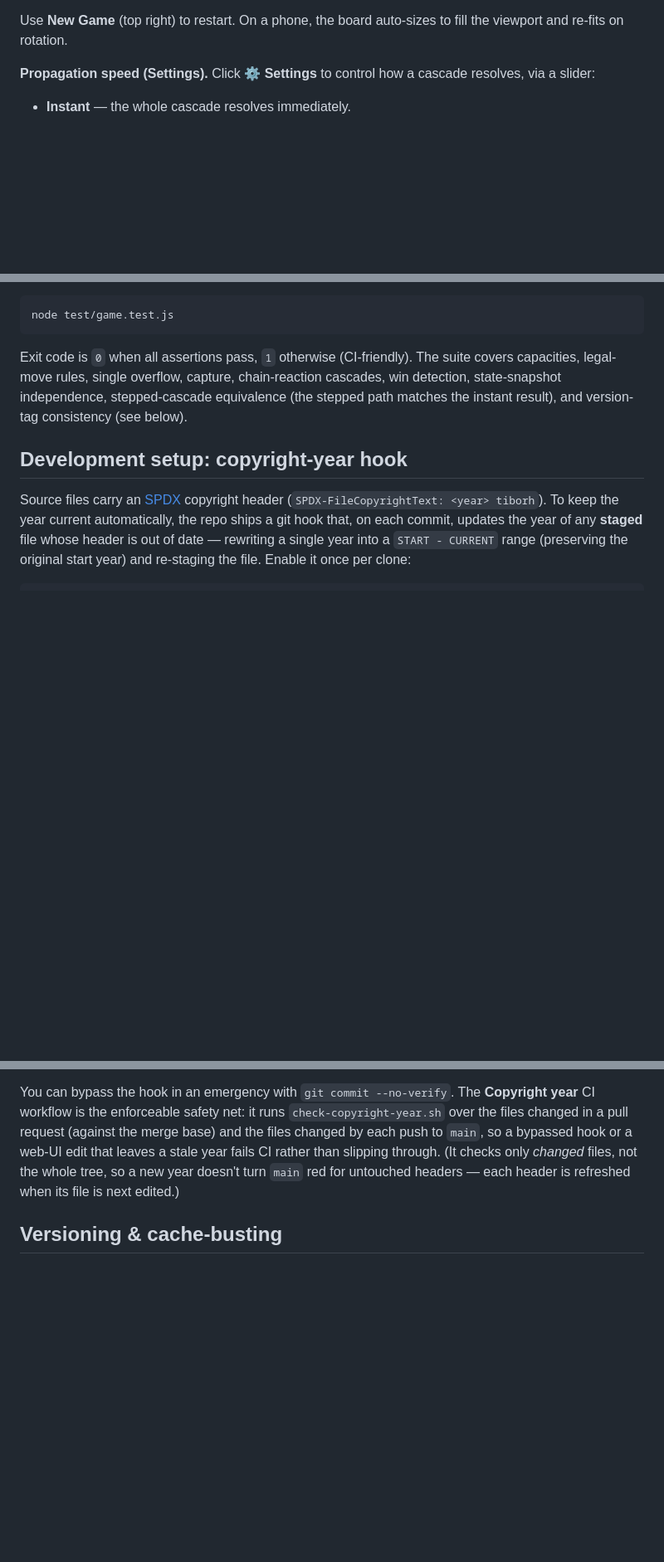
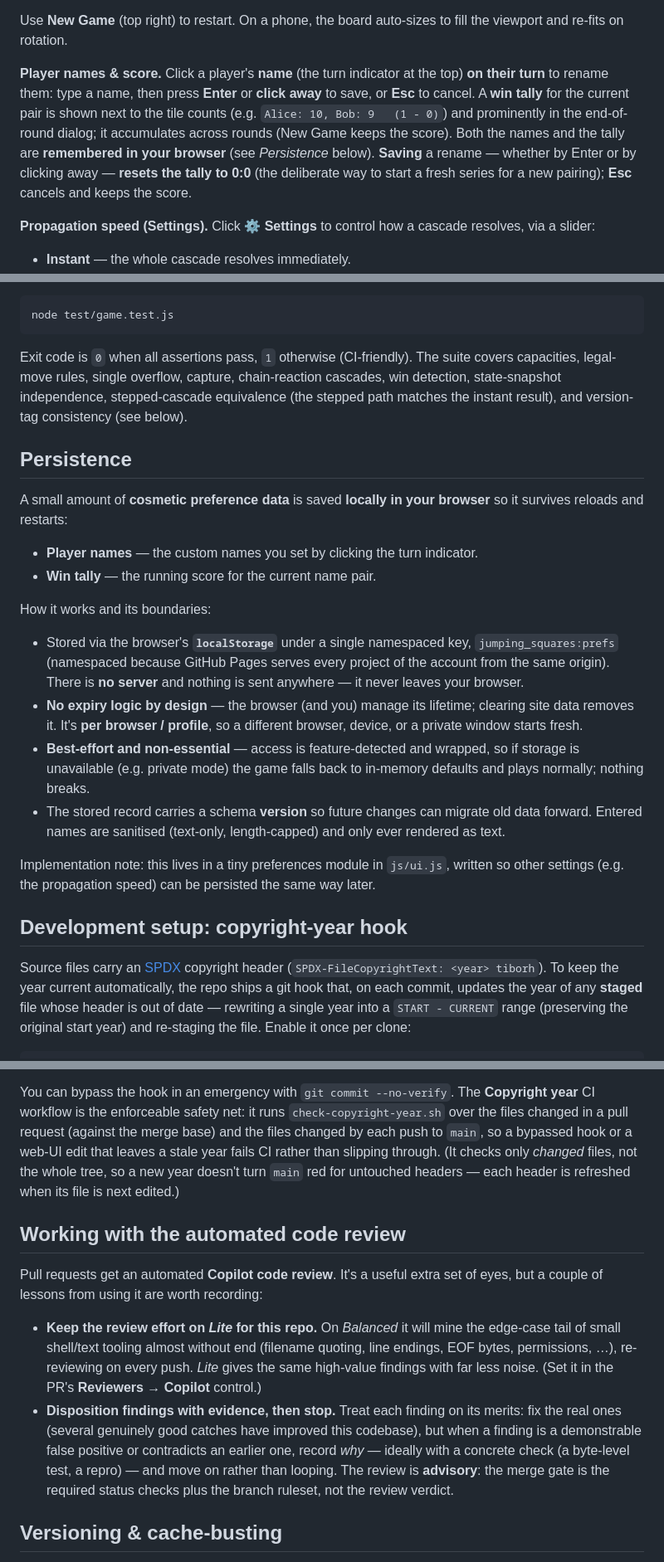
Before and after one commit to tiborh/jumping_squares, a Markdown page: README.md, 3 parts joined by grey strips. Shown at 83% size. Rendered like a GitHub page; blank space fills up the shorter version.

Commit message:
docs: persistence, names/score, and dev notes (session wrap-up) (#23)
* docs: document persistence, names/score, and dev notes (session wrap-up)

- README How to play: note that players can be renamed on their turn and that a
  win tally is kept (accumulates across rounds; a rename commit resets it).
- README: new 'Persistence' section — what's stored (player names, win tally),
  where (namespaced localStorage key jumping_squares:prefs), that it's
  local-only with no server, no expiry by design, per-browser, best-effort with
  in-memory fallback, versioned and sanitised.
- README roadmap: move the basic win tally to Done, add editable-names +
  persistence to Done, refine the remaining 'richer score/history panel' item;
  correct the test-harness count (72 -> 76).
- README: new 'Working with the automated code review' dev note — keep Copilot
  on Lite for this repo, disposition findings with evidence then stop, and note
  the review is advisory (checks + ruleset are the gate).
- SECURITY.md: correct the 'no stored data' claims to 'no server-side data'; the
  only stored data is local, cosmetic localStorage prefs that never leave the
  browser.

Docs only — no code, no VERSION/?v= change; 76 tests still pass.

* docs: address Copilot review on #23

- README How to play: document that clicking away (blur) also saves a rename
  (and so also resets the tally), not only Enter — matching the actual
  behaviour and the changelog; Esc cancels and keeps the score.
- SECURITY.md: qualify the privacy claim as no *server-side* collection — a
  typed player name can be personal data, but it is stored only locally and
  never transmitted or collected. Avoids the contradiction with the same
  paragraph documenting local name storage.

```diff
--- a/README.md
+++ b/README.md
@@ -40,6 +40,16 @@ Rules:
 
 Use **New Game** (top right) to restart. On a phone, the board auto-sizes to
 fill the viewport and re-fits on rotation.
+
+**Player names & score.** Click a player's **name** (the turn indicator at the
+top) **on their turn** to rename them: type a name, then press **Enter** or
+**click away** to save, or **Esc** to cancel. A **win tally** for the current
+pair is shown next to the tile counts (e.g. `Alice: 10, Bob: 9   (1 - 0)`) and
+prominently in the end-of-round dialog; it accumulates across rounds (New Game
+keeps the score). Both the names and the tally are **remembered in your
+browser** (see *Persistence* below). **Saving** a rename — whether by Enter or
+by clicking away — **resets the tally to 0:0** (the deliberate way to start a
+fresh series for a new pairing); **Esc** cancels and keeps the score.
 
 **Propagation speed (Settings).** Click **⚙ Settings** to control how a cascade
 resolves, via a slider:
@@ -84,6 +94,34 @@ chain-reaction cascades, win detection, state-snapshot independence,
 stepped-cascade equivalence (the stepped path matches the instant result), and
 version-tag consistency (see below).
 
+## Persistence
+
+A small amount of **cosmetic preference data** is saved **locally in your
+browser** so it survives reloads and restarts:
+
+- **Player names** — the custom names you set by clicking the turn indicator.
+- **Win tally** — the running score for the current name pair.
+
+How it works and its boundaries:
+
+- Stored via the browser's **`localStorage`** under a single namespaced key,
+  `jumping_squares:prefs` (namespaced because GitHub Pages serves every project
+  of the account from the same origin). There is **no server** and nothing is
+  sent anywhere — it never leaves your browser.
+- **No expiry logic by design** — the browser (and you) manage its lifetime;
+  clearing site data removes it. It's **per browser / profile**, so a different
+  browser, device, or a private window starts fresh.
+- **Best-effort and non-essential** — access is feature-detected and wrapped,
+  so if storage is unavailable (e.g. private mode) the game falls back to
+  in-memory defaults and plays normally; nothing breaks.
+- The stored record carries a schema **version** so future changes can migrate
+  old data forward. Entered names are sanitised (text-only, length-capped) and
+  only ever rendered as text.
+
+Implementation note: this lives in a tiny preferences module in `js/ui.js`,
+written so other settings (e.g. the propagation speed) can be persisted the
+same way later.
+
 ## Development setup: copyright-year hook
 
 Source files carry an [SPDX](https://spdx.dev/) copyright header
@@ -117,6 +155,24 @@ a web-UI edit that leaves a stale year fails CI rather than slipping through.
 (It checks only *changed* files, not the whole tree, so a new year doesn't turn
 `main` red for untouched headers — each header is refreshed when its file is
 next edited.)
+
+## Working with the automated code review
+
+Pull requests get an automated **Copilot code review**. It's a useful extra set
+of eyes, but a couple of lessons from using it are worth recording:
+
+- **Keep the review effort on *Lite* for this repo.** On *Balanced* it will mine
+  the edge-case tail of small shell/text tooling almost without end (filename
+  quoting, line endings, EOF bytes, permissions, …), re-reviewing on every push.
+  *Lite* gives the same high-value findings with far less noise. (Set it in the
+  PR's **Reviewers → Copilot** control.)
+- **Disposition findings with evidence, then stop.** Treat each finding on its
+  merits: fix the real ones (several genuinely good catches have improved this
+  codebase), but when a finding is a demonstrable false positive or contradicts
+  an earlier one, record *why* — ideally with a concrete check (a byte-level
+  test, a repro) — and move on rather than looping. The review is **advisory**:
+  the merge gate is the required status checks plus the branch ruleset, not the
+  review verdict.
 
 ## Versioning & cache-busting
 
```
Also changed, not shown: other parts of README.md (+8 -2 lines), SECURITY.md (+10 -5 lines).
